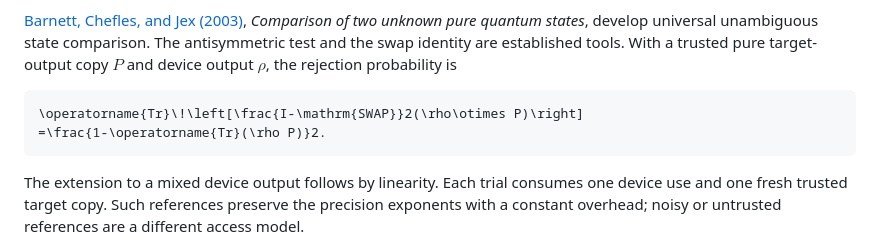
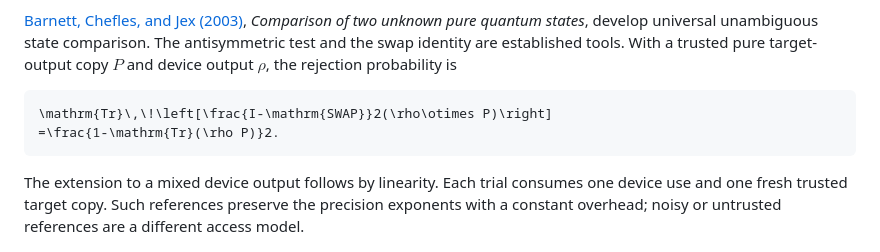
Before and after one commit to GoGoKo699/Quantum-Training-Robustness, a Markdown page: references/RELATED_WORK.md, the part around the change. GitHub-like rendering.

Commit message:
Repair hosted state-comparison notation while preserving attribution

````diff
--- a/references/RELATED_WORK.md
+++ b/references/RELATED_WORK.md
@@ -94,8 +94,8 @@ The elementary block-fidelity proof in this project is a specialization of that
 [Barnett, Chefles, and Jex (2003)](https://doi.org/10.1016/S0375-9601(02)01602-X), *Comparison of two unknown pure quantum states*, develop universal unambiguous state comparison. The antisymmetric test and the swap identity are established tools. With a trusted pure target-output copy $`P`$ and device output $`\rho`$, the rejection probability is
 
 ```math
-\operatorname{Tr}\!\left[\frac{I-\mathrm{SWAP}}2(\rho\otimes P)\right]
-=\frac{1-\operatorname{Tr}(\rho P)}2.
+\mathrm{Tr}\,\!\left[\frac{I-\mathrm{SWAP}}2(\rho\otimes P)\right]
+=\frac{1-\mathrm{Tr}(\rho P)}2.
 ```
 
 The extension to a mixed device output follows by linearity. Each trial consumes one device use and one fresh trusted target copy. Such references preserve the precision exponents with a constant overhead; noisy or untrusted references are a different access model.
````
